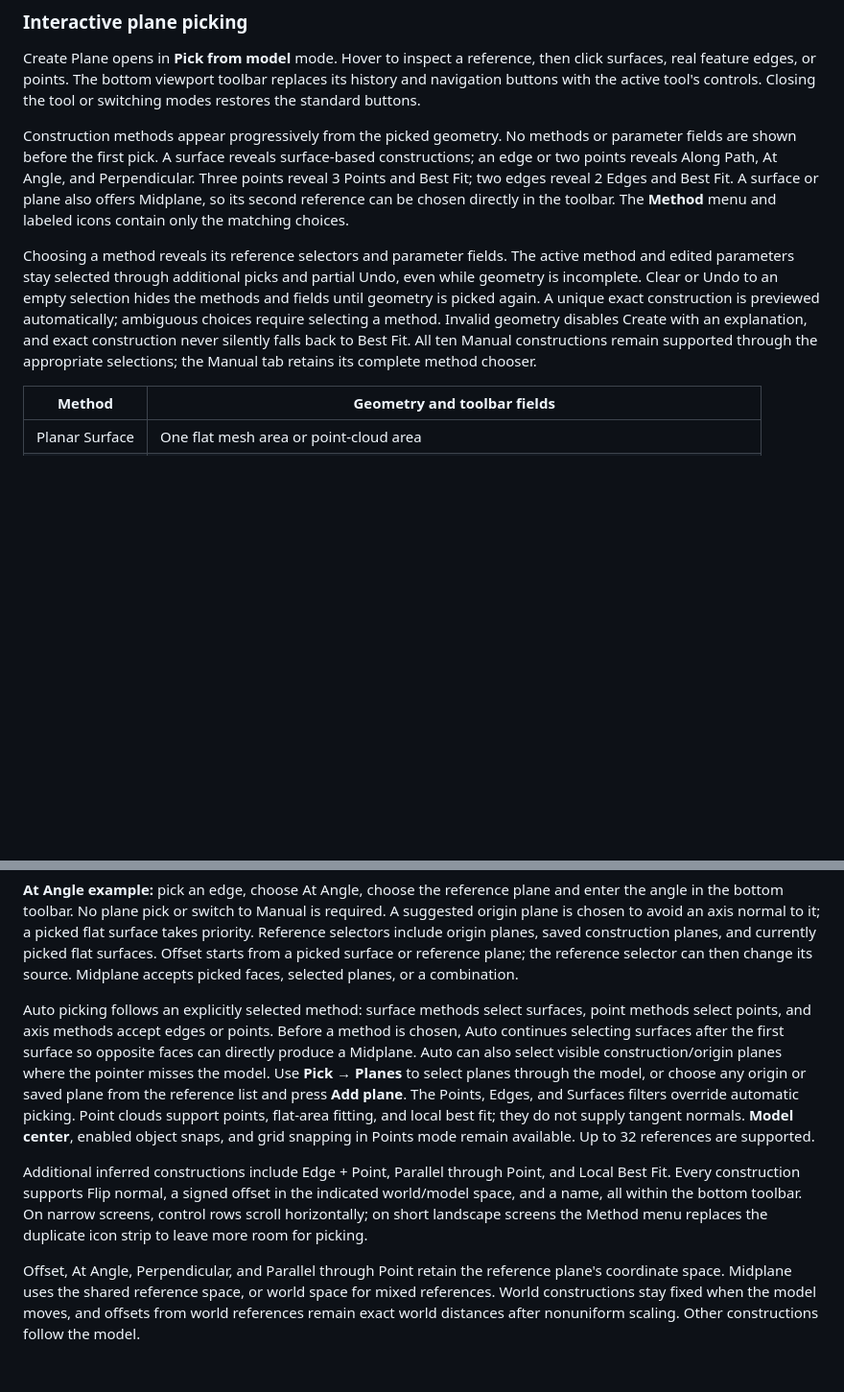
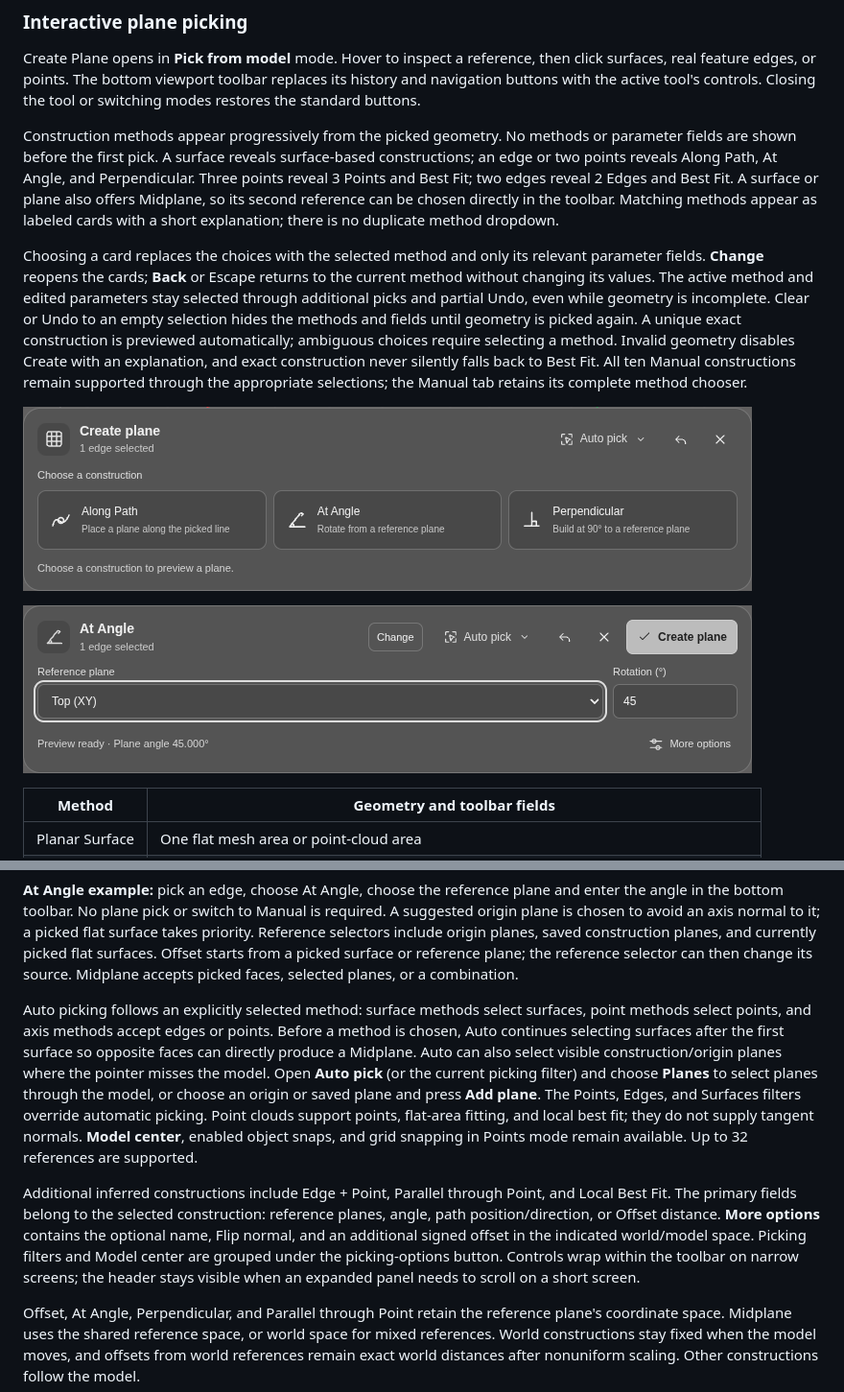
Before and after one commit to espmaniac/MeshToZero, a Markdown page: README.md, 2 parts joined by grey strips. Shown at 96% size. Rendered like a GitHub page; pictures changed too: assets/screenshots/plane-toolbar-choices.png (added), assets/screenshots/plane-toolbar-parameters.png (added); blank space fills up the shorter version.

```diff
--- a/README.md
+++ b/README.md
@@ -130,9 +130,13 @@ Create Plane removes the temporary visual after saving. Change a parameter/refer
 
 Create Plane opens in **Pick from model** mode. Hover to inspect a reference, then click surfaces, real feature edges, or points. The bottom viewport toolbar replaces its history and navigation buttons with the active tool's controls. Closing the tool or switching modes restores the standard buttons.
 
-Construction methods appear progressively from the picked geometry. No methods or parameter fields are shown before the first pick. A surface reveals surface-based constructions; an edge or two points reveals Along Path, At Angle, and Perpendicular. Three points reveal 3 Points and Best Fit; two edges reveal 2 Edges and Best Fit. A surface or plane also offers Midplane, so its second reference can be chosen directly in the toolbar. The **Method** menu and labeled icons contain only the matching choices.
+Construction methods appear progressively from the picked geometry. No methods or parameter fields are shown before the first pick. A surface reveals surface-based constructions; an edge or two points reveals Along Path, At Angle, and Perpendicular. Three points reveal 3 Points and Best Fit; two edges reveal 2 Edges and Best Fit. A surface or plane also offers Midplane, so its second reference can be chosen directly in the toolbar. Matching methods appear as labeled cards with a short explanation; there is no duplicate method dropdown.
 
-Choosing a method reveals its reference selectors and parameter fields. The active method and edited parameters stay selected through additional picks and partial Undo, even while geometry is incomplete. Clear or Undo to an empty selection hides the methods and fields until geometry is picked again. A unique exact construction is previewed automatically; ambiguous choices require selecting a method. Invalid geometry disables Create with an explanation, and exact construction never silently falls back to Best Fit. All ten Manual constructions remain supported through the appropriate selections; the Manual tab retains its complete method chooser.
+Choosing a card replaces the choices with the selected method and only its relevant parameter fields. **Change** reopens the cards; **Back** or Escape returns to the current method without changing its values. The active method and edited parameters stay selected through additional picks and partial Undo, even while geometry is incomplete. Clear or Undo to an empty selection hides the methods and fields until geometry is picked again. A unique exact construction is previewed automatically; ambiguous choices require selecting a method. Invalid geometry disables Create with an explanation, and exact construction never silently falls back to Best Fit. All ten Manual constructions remain supported through the appropriate selections; the Manual tab retains its complete method chooser.
+
+![Choose a matching plane construction](assets/screenshots/plane-toolbar-choices.png)
+
+![Selected construction and its parameters](assets/screenshots/plane-toolbar-parameters.png)
 
 | Method | Geometry and toolbar fields |
 | --- | --- |
@@ -149,9 +153,9 @@ Choosing a method reveals its reference selectors and parameter fields. The acti
 
 **At Angle example:** pick an edge, choose At Angle, choose the reference plane and enter the angle in the bottom toolbar. No plane pick or switch to Manual is required. A suggested origin plane is chosen to avoid an axis normal to it; a picked flat surface takes priority. Reference selectors include origin planes, saved construction planes, and currently picked flat surfaces. Offset starts from a picked surface or reference plane; the reference selector can then change its source. Midplane accepts picked faces, selected planes, or a combination.
 
-Auto picking follows an explicitly selected method: surface methods select surfaces, point methods select points, and axis methods accept edges or points. Before a method is chosen, Auto continues selecting surfaces after the first surface so opposite faces can directly produce a Midplane. Auto can also select visible construction/origin planes where the pointer misses the model. Use **Pick → Planes** to select planes through the model, or choose any origin or saved plane from the reference list and press **Add plane**. The Points, Edges, and Surfaces filters override automatic picking. Point clouds support points, flat-area fitting, and local best fit; they do not supply tangent normals. **Model center**, enabled object snaps, and grid snapping in Points mode remain available. Up to 32 references are supported.
+Auto picking follows an explicitly selected method: surface methods select surfaces, point methods select points, and axis methods accept edges or points. Before a method is chosen, Auto continues selecting surfaces after the first surface so opposite faces can directly produce a Midplane. Auto can also select visible construction/origin planes where the pointer misses the model. Open **Auto pick** (or the current picking filter) and choose **Planes** to select planes through the model, or choose an origin or saved plane and press **Add plane**. The Points, Edges, and Surfaces filters override automatic picking. Point clouds support points, flat-area fitting, and local best fit; they do not supply tangent normals. **Model center**, enabled object snaps, and grid snapping in Points mode remain available. Up to 32 references are supported.
 
-Additional inferred constructions include Edge + Point, Parallel through Point, and Local Best Fit. Every construction supports Flip normal, a signed offset in the indicated world/model space, and a name, all within the bottom toolbar. On narrow screens, control rows scroll horizontally; on short landscape screens the Method menu replaces the duplicate icon strip to leave more room for picking.
+Additional inferred constructions include Edge + Point, Parallel through Point, and Local Best Fit. The primary fields belong to the selected construction: reference planes, angle, path position/direction, or Offset distance. **More options** contains the optional name, Flip normal, and an additional signed offset in the indicated world/model space. Picking filters and Model center are grouped under the picking-options button. Controls wrap within the toolbar on narrow screens; the header stays visible when an expanded panel needs to scroll on a short screen.
 
 Offset, At Angle, Perpendicular, and Parallel through Point retain the reference plane's coordinate space. Midplane uses the shared reference space, or world space for mixed references. World constructions stay fixed when the model moves, and offsets from world references remain exact world distances after nonuniform scaling. Other constructions follow the model.
 
```
Also changed, not shown: 4 other files.
